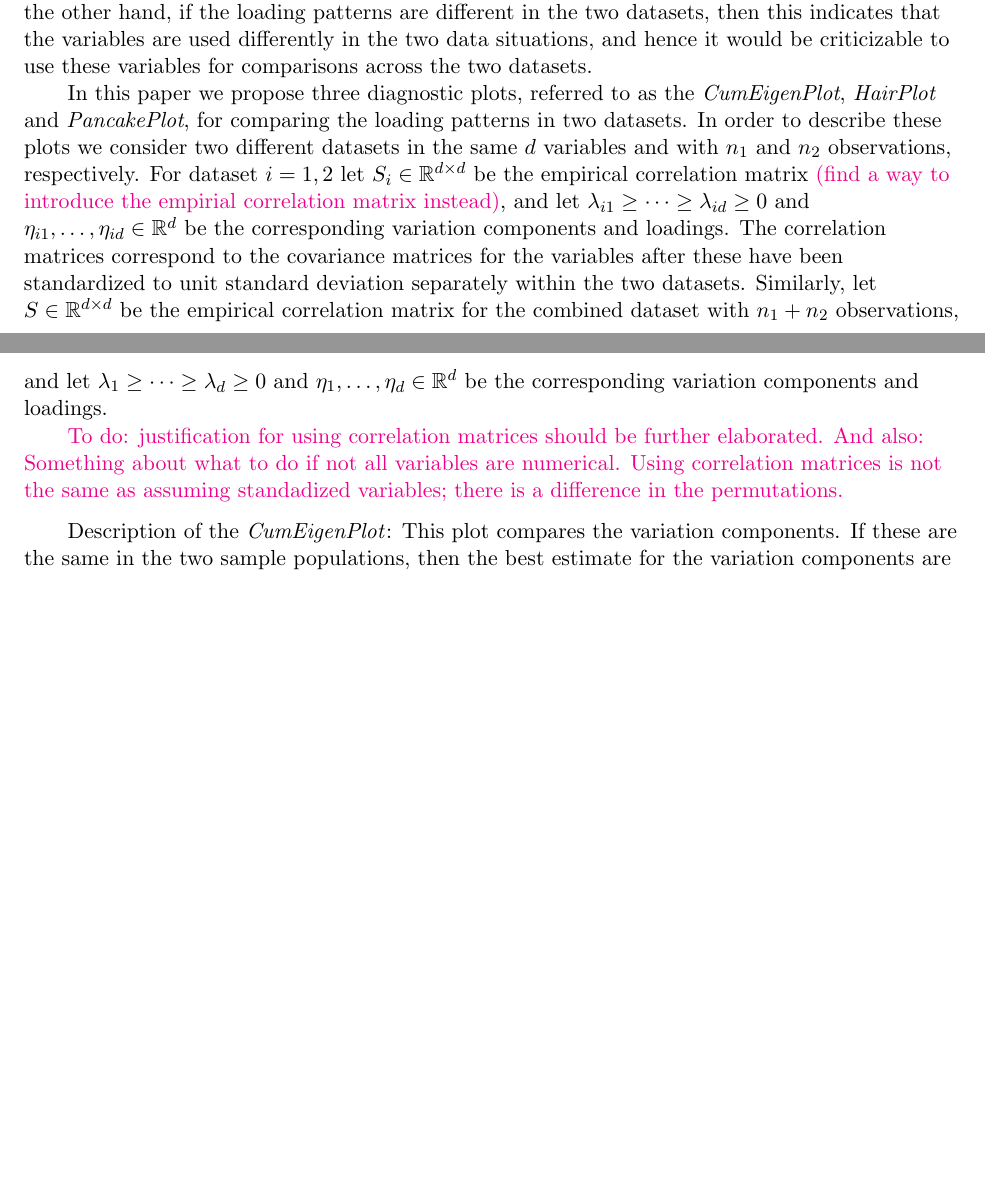
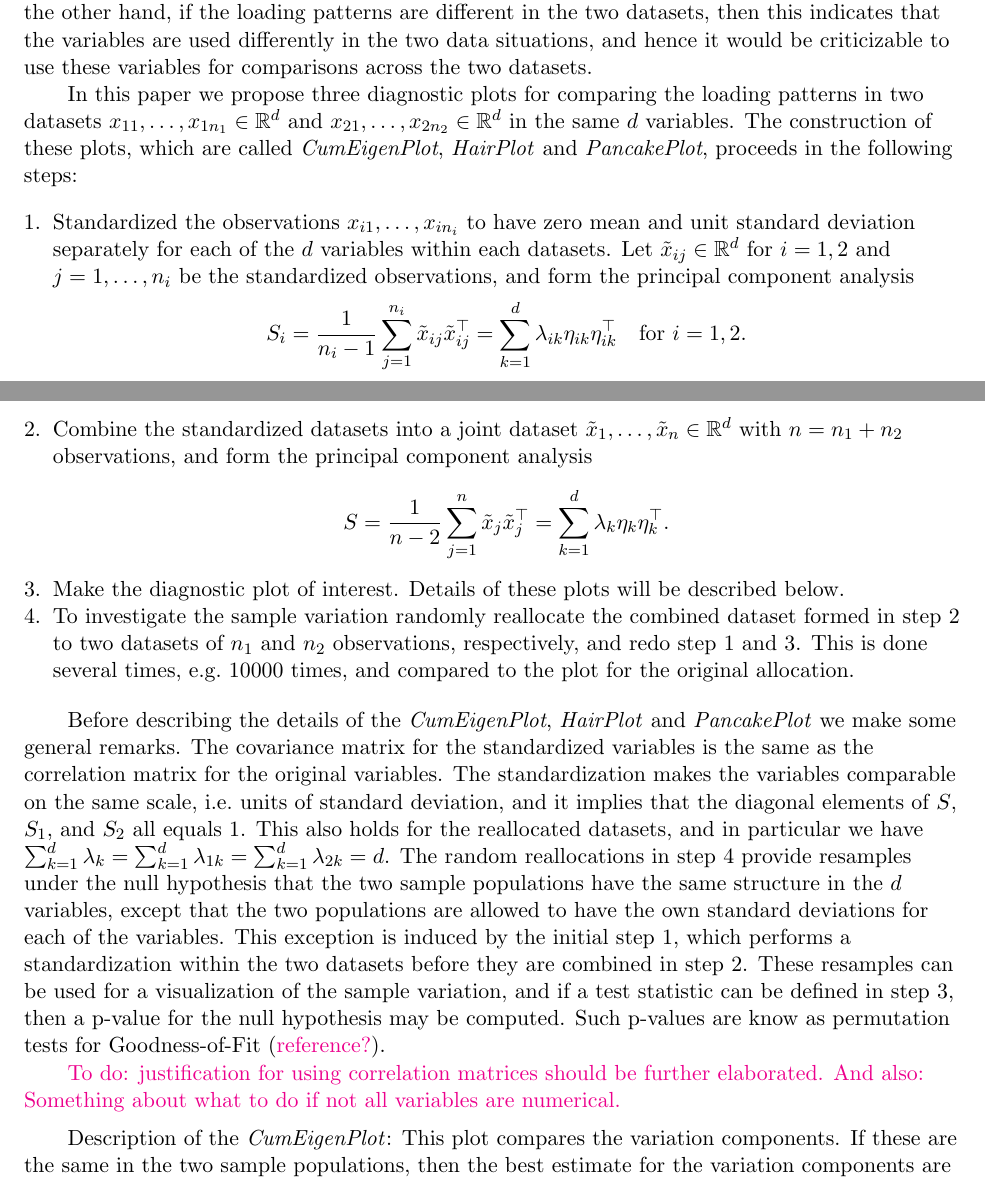
Before and after one commit to annennenne/PCADSC, a LaTeX paper (article/article_v0.01.tex): two parts of pages 5 and 6 of 15 before the commit and two parts of pages 5 and 6 of 16 after it, joined at a grey line, cut so that both start at the same text, the shorter picture padded with empty space. Compiled offline with pdfLaTeX; a missing bibliography style is replaced by a similar one.

Commit message:
Still working on Methods.

```diff
--- a/article/article_v0.01.tex
+++ b/article/article_v0.01.tex
@@ -182,9 +184,27 @@ Above, we promised a method for intuitive, visual inspection of data structure s
 
 %the two data sets will agree on which variables explain the most variance and also how this variance is explained.  Looking at the PCA loadings and the cumulative explained variance thus provides a straightforward non-parametric graphical approach for assessing similarity between two datasets.
 
-In this paper we propose three diagnostic plots, referred to as the \emph{CumEigenPlot}, \emph{HairPlot} and \emph{PancakePlot}, for comparing the loading patterns in two datasets. In order to describe these plots we consider two different datasets in the same $d$ variables and with $n_1$ and $n_2$ observations, respectively. For dataset $i=1,2$ let $S_i \in \RR^{d \times d}$ be the empirical correlation matrix \hl{(find a way to introduce the empirial correlation matrix instead)}, and let $\lambda_{i1} \ge \dotsm \ge \lambda_{id} \ge 0 $ and $\eta_{i1},\dotsc,\eta_{id} \in \RR^{d}$ be the corresponding variation components and loadings. The correlation matrices correspond to the covariance matrices for the variables after these have been standardized to unit standard deviation separately within the two datasets. Similarly, let $S \in \RR^{d \times d}$ be the empirical correlation matrix for the combined dataset with $n_1+n_2$ observations, and let $\lambda_1 \ge \dotsm \ge \lambda_d \ge 0$ and $\eta_1,\dotsc,\eta_d \in \RR^d$ be the corresponding variation components and loadings.
+In this paper we propose three diagnostic plots for comparing the loading patterns in two datasets $x_{11},\dotsc,x_{1 n_1} \in \RR^d$ and $x_{21},\dotsc,x_{2 n_2} \in \RR^d$ in the same $d$ variables. The construction of these plots, which are called \emph{CumEigenPlot}, \emph{HairPlot} and \emph{PancakePlot}, proceeds in the following steps:
+\begin{enumerate}
+\item Standardized the observations $x_{i1},\dotsc,x_{i n_i}$ to have zero mean and unit standard deviation separately for each of the $d$ variables within each datasets. Let $\tilde{x}_{ij} \in \RR^d$ for $i=1,2$ and $j=1,\dotsc,n_i$ be the standardized observations, and form the principal component analysis
+\begin{equation*}
+S_i = \frac{1}{n_i-1} \sum_{j=1}^{n_i} \tilde{x}_{ij} \tilde{x}_{ij}^\top = \sum_{k=1}^d \lambda_{ik} \eta_{ik} \eta_{ik}^\top \quad \text{for $i=1,2$.}
+\end{equation*}
+\item Combine the standardized datasets into a joint dataset $\tilde{x}_1,\dotsc,\tilde{x}_n \in \RR^d$ with $n=n_1+n_2$ observations, and form the principal component analysis
+\begin{equation*}
+S = \frac{1}{n-2} \sum_{j=1}^n \tilde{x}_j \tilde{x}_j^\top = \sum_{k=1}^d \lambda_k \eta_k \eta_k^\top.
+\end{equation*}
+\item Make the diagnostic plot of interest. Details of these plots will be described below.
+\item To investigate the sample variation randomly reallocate the combined dataset formed in step 2 to two datasets of $n_1$ and $n_2$ observations, respectively, and redo step 1 and 3. This is done several times, e.g.\ 10000 times, and compared to the plot for the original allocation.
+\end{enumerate}
 
-\hl{To do: justification for using correlation matrices should be further elaborated. And also: Something about what to do if not all variables are numerical. Using correlation matrices is not the same as assuming standadized variables; there is a difference in the permutations.}
+Before describing the details of the  \emph{CumEigenPlot}, \emph{HairPlot} and \emph{PancakePlot} we make some general remarks. The covariance matrix for the standardized variables is the same as the correlation matrix for the original variables. The standardization makes the variables comparable on the same scale, i.e.\ units of standard deviation, and it implies that the diagonal elements of $S$, $S_1$, and $S_2$ all equals 1. This also holds for the reallocated datasets, and in particular we have $\sum_{k=1}^d \lambda_k = \sum_{k=1}^d \lambda_{1k} = \sum_{k=1}^d \lambda_{2k} =  d$. The random reallocations in step 4 provide resamples under the null hypothesis that the two sample populations have the same structure in the $d$ variables, except that the two populations are allowed to have the own standard deviations for each of the variables. This exception is induced by the initial step 1, which performs a standardization within the two datasets before they are combined in step 2. These resamples can be used for a visualization of the sample variation, and if a test statistic can be defined in step 3, then a p-value for the null hypothesis may be computed. Such p-values are know as permutation tests for Goodness-of-Fit (\hl{reference?}).
+
+%In order to describe these plots we consider two different datasets in the same $d$ variables and with $n_1$ and $n_2$ observations, respectively. For dataset $i=1,2$ let $S_i \in \RR^{d \times d}$ be the empirical correlation matrix \hl{(find a way to introduce the empirial correlation matrix instead)}, and let $\lambda_{i1} \ge \dotsm \ge \lambda_{id} \ge 0 $ and $\eta_{i1},\dotsc,\eta_{id} \in \RR^{d}$ be the corresponding variation components and loadings. The correlation matrices correspond to the covariance matrices for the variables after these have been standardized to unit standard deviation separately within the two datasets. Similarly, let $S \in \RR^{d \times d}$ be the empirical correlation matrix for the combined dataset with $n_1+n_2$ observations, and let $\lambda_1 \ge \dotsm \ge \lambda_d \ge 0$ and $\eta_1,\dotsc,\eta_d \in \RR^d$ be the corresponding variation components and loadings.
+
+\hl{To do: justification for using correlation matrices should be further elaborated. And also: Something about what to do if not all variables are numerical.
+%Using correlation matrices is not the same as assuming standadized variables; there is a difference in the permutations.
+}
 
 \medskip
 
```
Also changed, not shown: article/article_v0.01.pdf, article/article_v0.01.tex (6 more changed lines), 2 other files.
